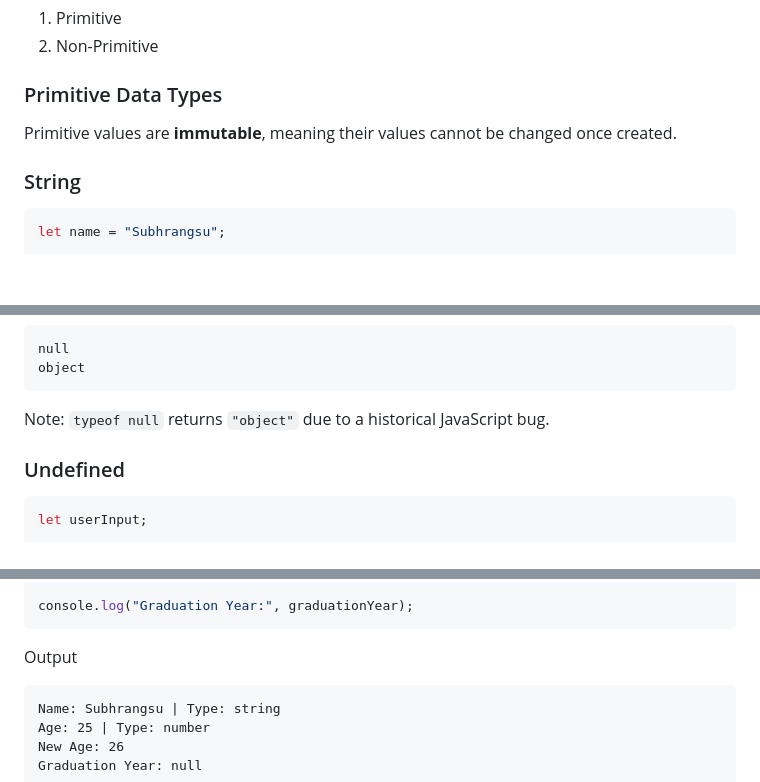
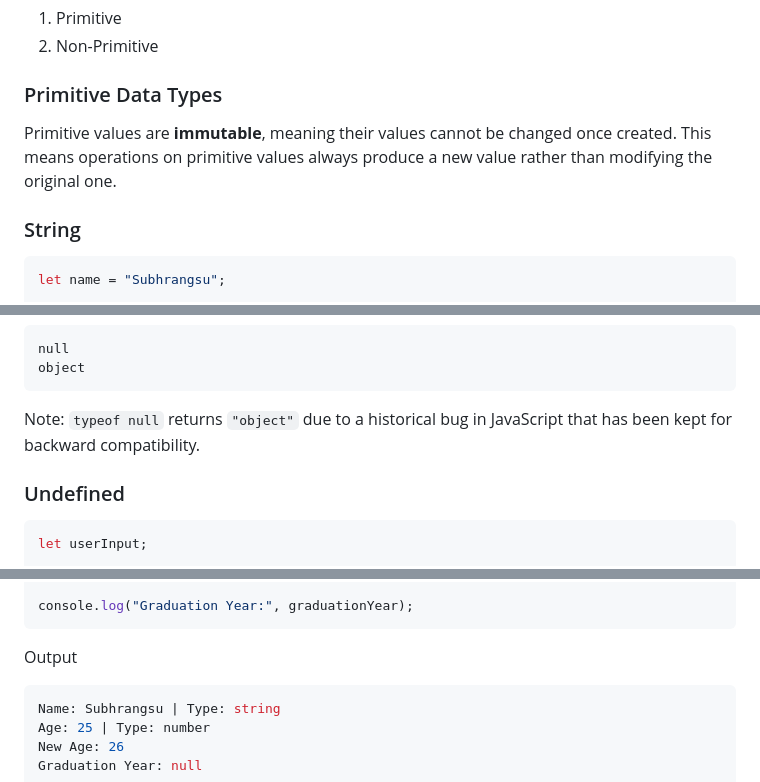
Before and after one commit to Subhrangsu90/ChaiCode-Blogs, a Markdown page: variables_datatypes.md, 3 parts joined by grey strips. GitHub-like rendering; blank space fills up the shorter version.

````diff
--- a/variables_datatypes.md
+++ b/variables_datatypes.md
@@ -306,6 +309,7 @@ JavaScript data types are generally divided into two categories:
 ### Primitive Data Types
 
 Primitive values are **immutable**, meaning their values cannot be changed once created.
+This means operations on primitive values always produce a new value rather than modifying the original one.
 
 ### String
 
@@ -372,7 +376,7 @@ null
 object
 ```
 
-Note: `typeof null` returns `"object"` due to a historical JavaScript bug.
+Note: `typeof null` returns `"object"` due to a historical bug in JavaScript that has been kept for backward compatibility.
 
 ### Undefined
 
@@ -530,7 +536,7 @@ console.log("Graduation Year:", graduationYear);
 
 Output
 
-```
+```shell
 Name: Subhrangsu | Type: string
 Age: 25 | Type: number
 New Age: 26
````
Also changed, not shown: other parts of variables_datatypes.md (+9 -4 lines).
